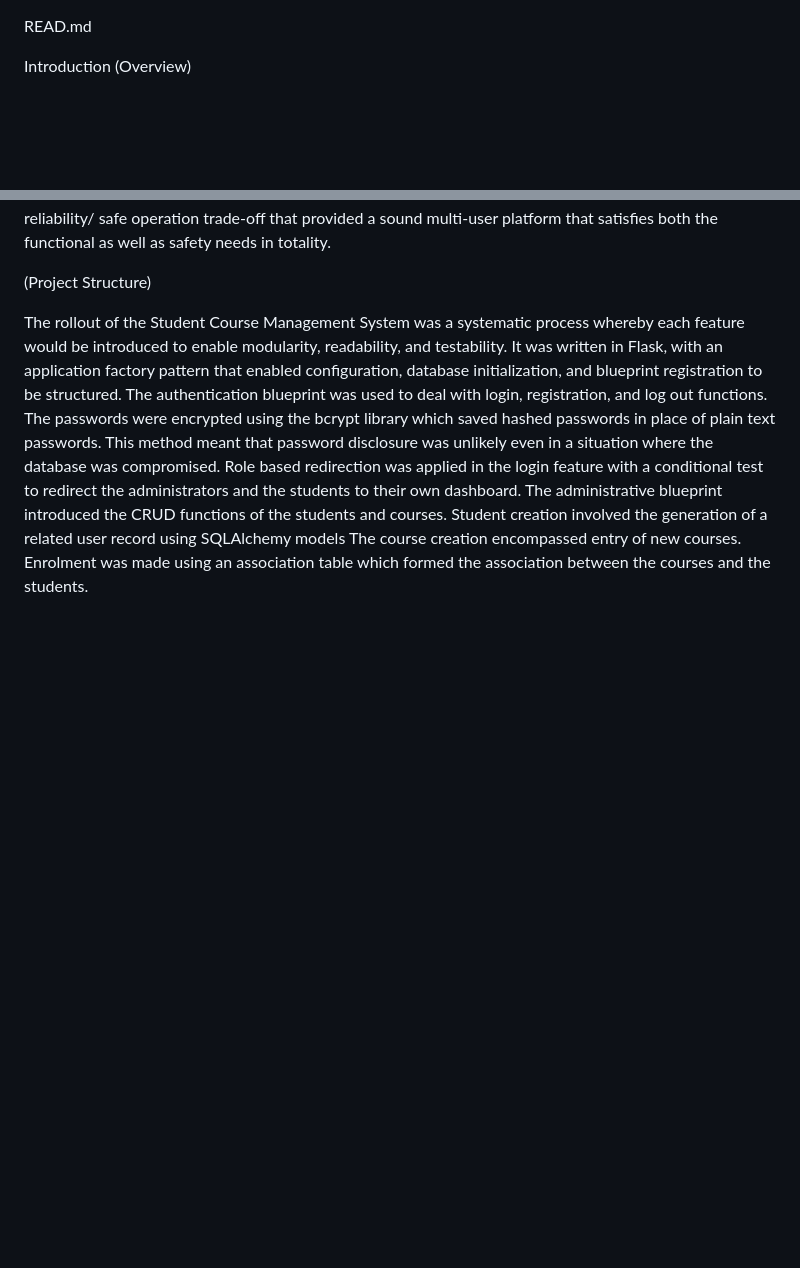
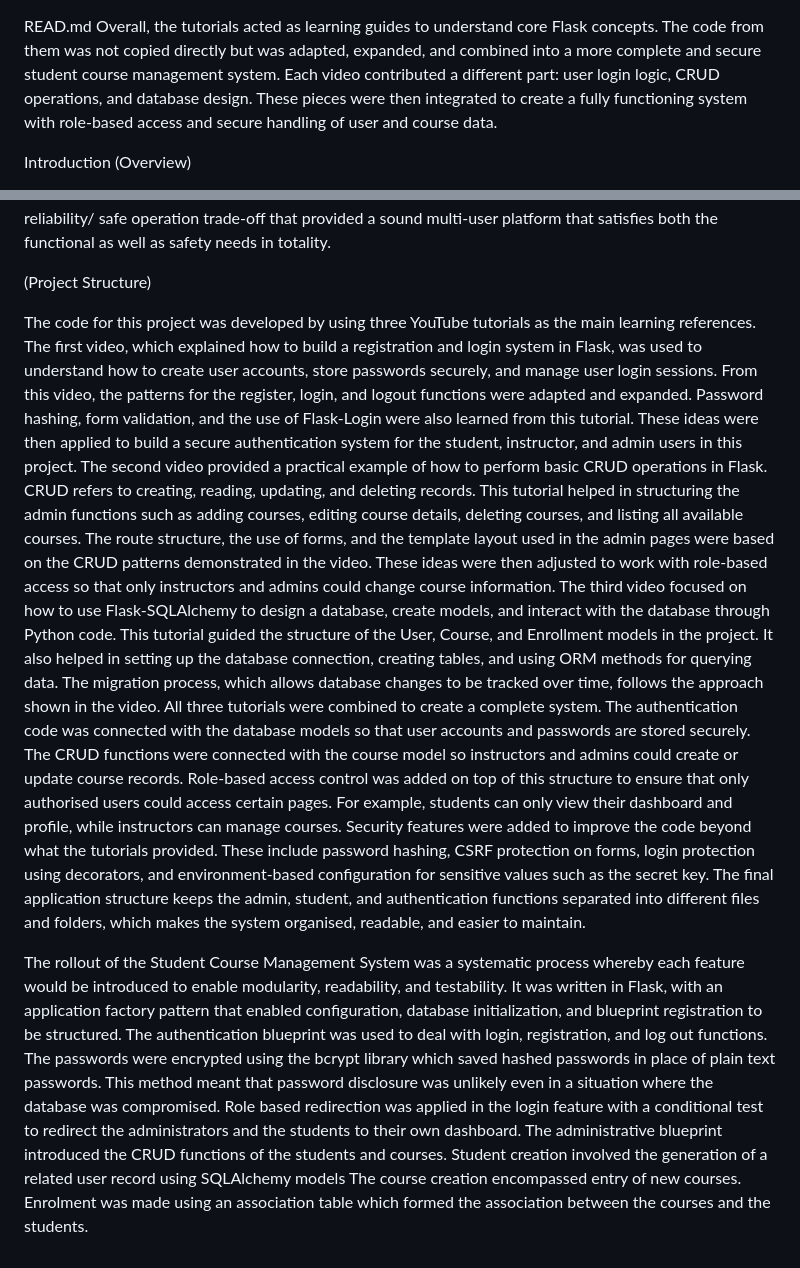
Before and after one commit to MshazaibHassan/secure_scms, a Markdown page: README.md, 2 parts joined by grey strips. Drawn GitHub-style; blank space fills up the shorter version.

```diff
--- a/README.md
+++ b/README.md
@@ -1,4 +1,7 @@
 READ.md
+Overall, the tutorials acted as learning guides to understand core Flask concepts.
+The code from them was not copied directly but was adapted, expanded, and combined into a more complete and secure student course management system. Each video contributed a different part: user login logic, CRUD operations, and database design. These pieces were then integrated to create a fully functioning system with role-based access and secure handling of user and course data.
+
 
 Introduction (Overview)
 
@@ -25,6 +28,23 @@ development practices, the finished application came to a development/ usability
 
 (Project Structure)
 
+The code for this project was developed by using three YouTube tutorials as the main learning references.
+The first video, which explained how to build a registration and login system in Flask, was used to understand how to create user accounts, store passwords securely, and manage user login sessions.
+From this video, the patterns for the register, login, and logout functions were adapted and expanded. Password hashing, form validation, and the use of Flask-Login were also learned from this tutorial.
+These ideas were then applied to build a secure authentication system for the student, instructor, and admin users in this project.
+The second video provided a practical example of how to perform basic CRUD operations in Flask. CRUD refers to creating, reading, updating, and deleting records.
+This tutorial helped in structuring the admin functions such as adding courses, editing course details, deleting courses, and listing all available courses.
+The route structure, the use of forms, and the template layout used in the admin pages were based on the CRUD patterns demonstrated in the video.
+These ideas were then adjusted to work with role-based access so that only instructors and admins could change course information.
+The third video focused on how to use Flask-SQLAlchemy to design a database, create models, and interact with the database through Python code.
+This tutorial guided the structure of the User, Course, and Enrollment models in the project. It also helped in setting up the database connection, creating tables, and using ORM methods for querying data.
+The migration process, which allows database changes to be tracked over time, follows the approach shown in the video.
+All three tutorials were combined to create a complete system. The authentication code was connected with the database models so that user accounts and passwords are stored securely.
+The CRUD functions were connected with the course model so instructors and admins could create or update course records.
+Role-based access control was added on top of this structure to ensure that only authorised users could access certain pages. For example, students can only view their dashboard and profile, while instructors can manage courses.
+Security features were added to improve the code beyond what the tutorials provided.
+These include password hashing, CSRF protection on forms, login protection using decorators, and environment-based configuration for sensitive values such as the secret key.
+The final application structure keeps the admin, student, and authentication functions separated into different files and folders, which makes the system organised, readable, and easier to maintain.
 
 
 
```
